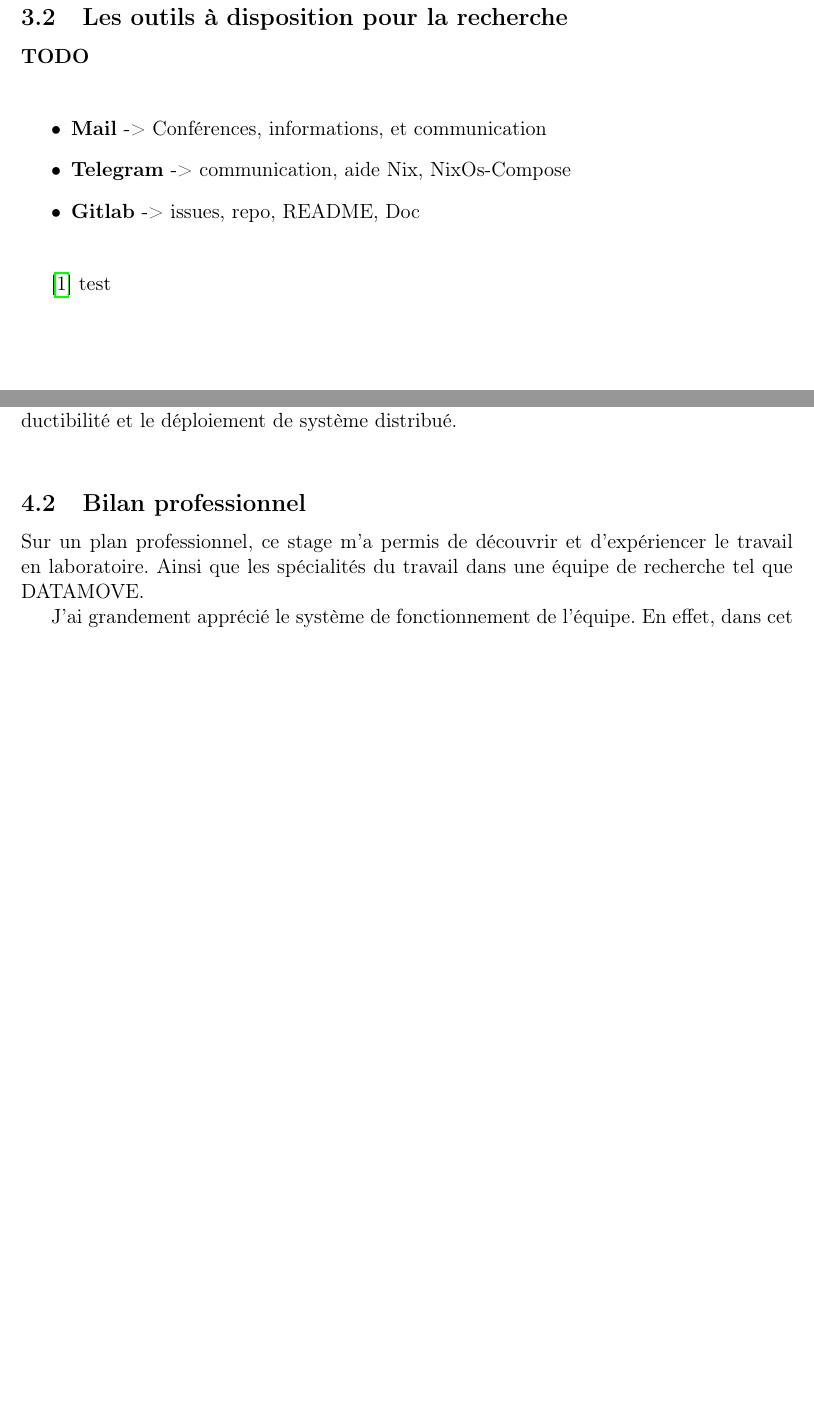
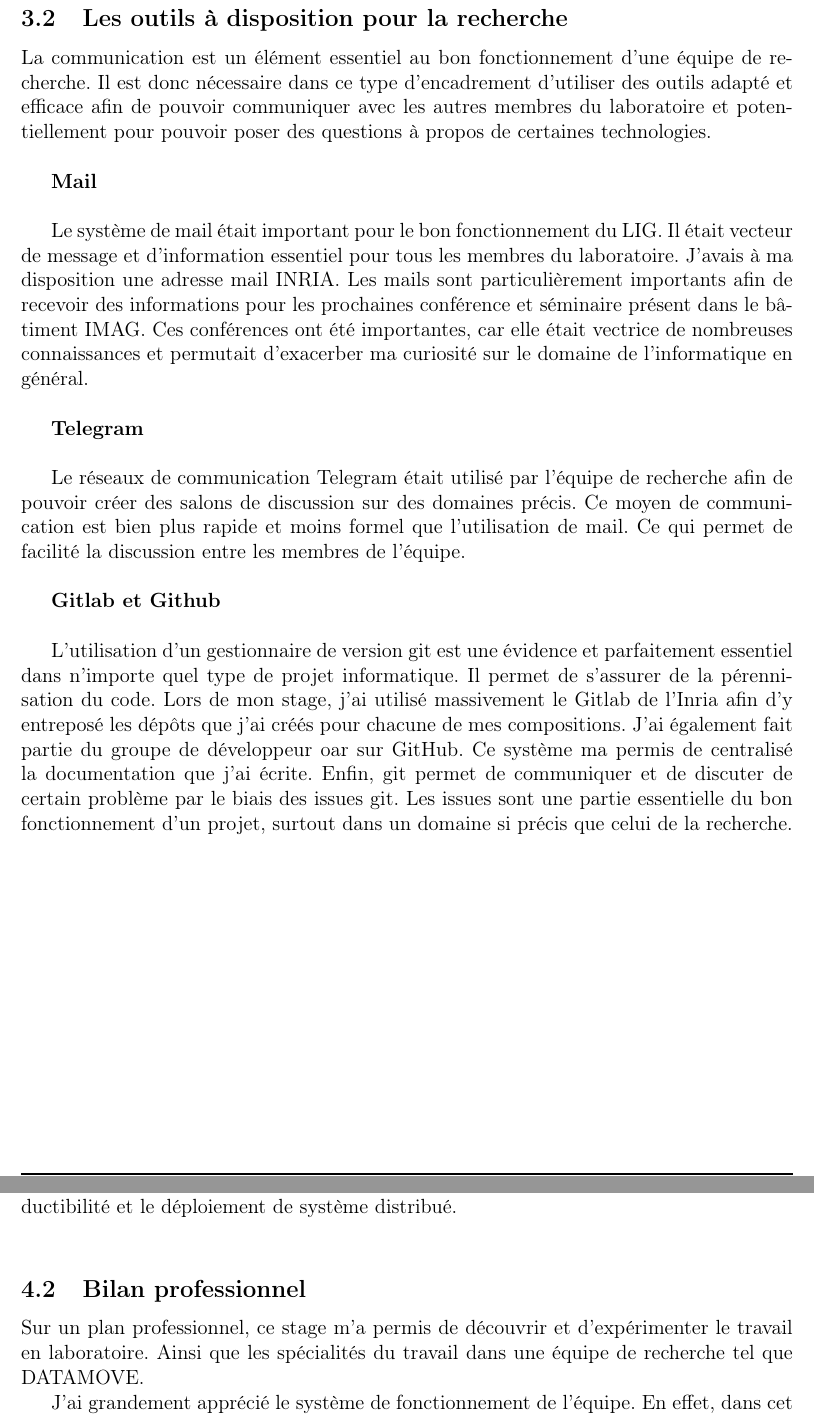
Before and after one commit to alexandreLITHAUD/Rapport-De-Stage-INFO4-LIG, a LaTeX document (main.tex): two parts of pages 16 and 23 of 25, joined at a grey line, cut so that both start at the same text, the shorter picture padded with empty space. Compiled offline with pdfLaTeX.

Commit message:
outils recherche done + correction

```diff
--- a/main.tex
+++ b/main.tex
@@ -827,20 +827,44 @@ rajouter des fonctionnalités et des paquets.
 \subsection{Les outils à disposition pour la
 recherche}\label{les-outils-uxe0-disposition-pour-la-recherche}}
 
-\textbf{TODO}\newline
+La communication est un élément essentiel au bon fonctionnement d'une
+équipe de recherche. Il est donc nécessaire dans ce type d'encadrement
+d'utiliser des outils adapté et efficace afin de pouvoir communiquer
+avec les autres membres du laboratoire et potentiellement pour pouvoir
+poser des questions à propos de certaines technologies.\newline
 
-\begin{itemize}
-\item
-  \textbf{Mail} -\textgreater{} Conférences, informations, et
-  communication
-\item
-  \textbf{Telegram} -\textgreater{} communication, aide Nix,
-  NixOs-Compose
-\item
-  \textbf{Gitlab} -\textgreater{} issues, repo, README, Doc\newline
-\end{itemize}
+\textbf{Mail}\newline
 
-\cite{grid5000} test
+Le système de mail était important pour le bon fonctionnement du LIG. Il
+était vecteur de message et d'information essentiel pour tous les
+membres du laboratoire. J'avais à ma disposition une adresse mail INRIA.
+Les mails sont particulièrement importants afin de recevoir des
+informations pour les prochaines conférence et séminaire présent dans le
+bâtiment IMAG. Ces conférences ont été importantes, car elle était
+vectrice de nombreuses connaissances et permutait d'exacerber ma
+curiosité sur le domaine de l'informatique en général.\newline
+
+\textbf{Telegram}\newline
+
+Le réseaux de communication Telegram était utilisé par l'équipe de
+recherche afin de pouvoir créer des salons de discussion sur des
+domaines précis. Ce moyen de communication est bien plus rapide et moins
+formel que l'utilisation de mail. Ce qui permet de facilité la
+discussion entre les membres de l'équipe.\newline
+
+\textbf{Gitlab et Github}\newline
+
+L'utilisation d'un gestionnaire de version git est une évidence et
+parfaitement essentiel dans n'importe quel type de projet informatique.
+Il permet de s'assurer de la pérennisation du code. Lors de mon stage,
+j'ai utilisé massivement le Gitlab de l'Inria afin d'y entreposé les
+dépôts que j'ai créés pour chacune de mes compositions. J'ai également
+fait partie du groupe de développeur oar sur GitHub. Ce système ma
+permis de centralisé la documentation que j'ai écrite. Enfin, git permet
+de communiquer et de discuter de certain problème par le biais des
+issues git. Les issues sont une partie essentielle du bon fonctionnement
+d'un projet, surtout dans un domaine si précis que celui de la
+recherche.
 
 \newpage
 
@@ -1031,7 +1055,7 @@ déploiement de système distribué.\newline
 \subsection{Bilan professionnel}\label{bilan-professionnel}}
 
 Sur un plan professionnel, ce stage m'a permis de découvrir et
-d'expériencer le travail en laboratoire. Ainsi que les spécialités du
+d'expérimenter le travail en laboratoire. Ainsi que les spécialités du
 travail dans une équipe de recherche tel que DATAMOVE.
 
 J'ai grandement apprécié le système de fonctionnement de l'équipe. En
```
Also changed, not shown: main.md (+10 -7 lines), main.bbl, main.pdf, main.tex (4 more changed lines), 7 other files.
